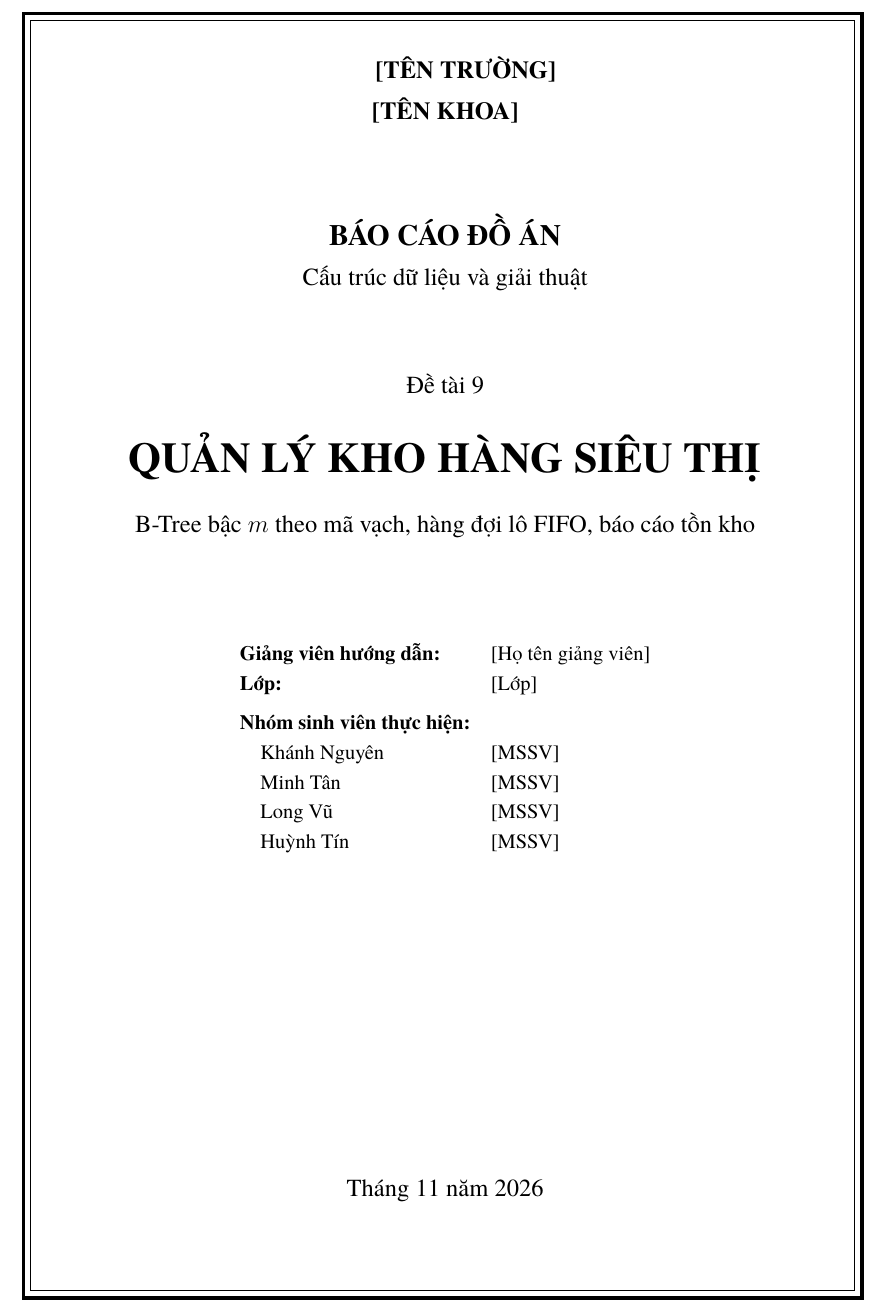
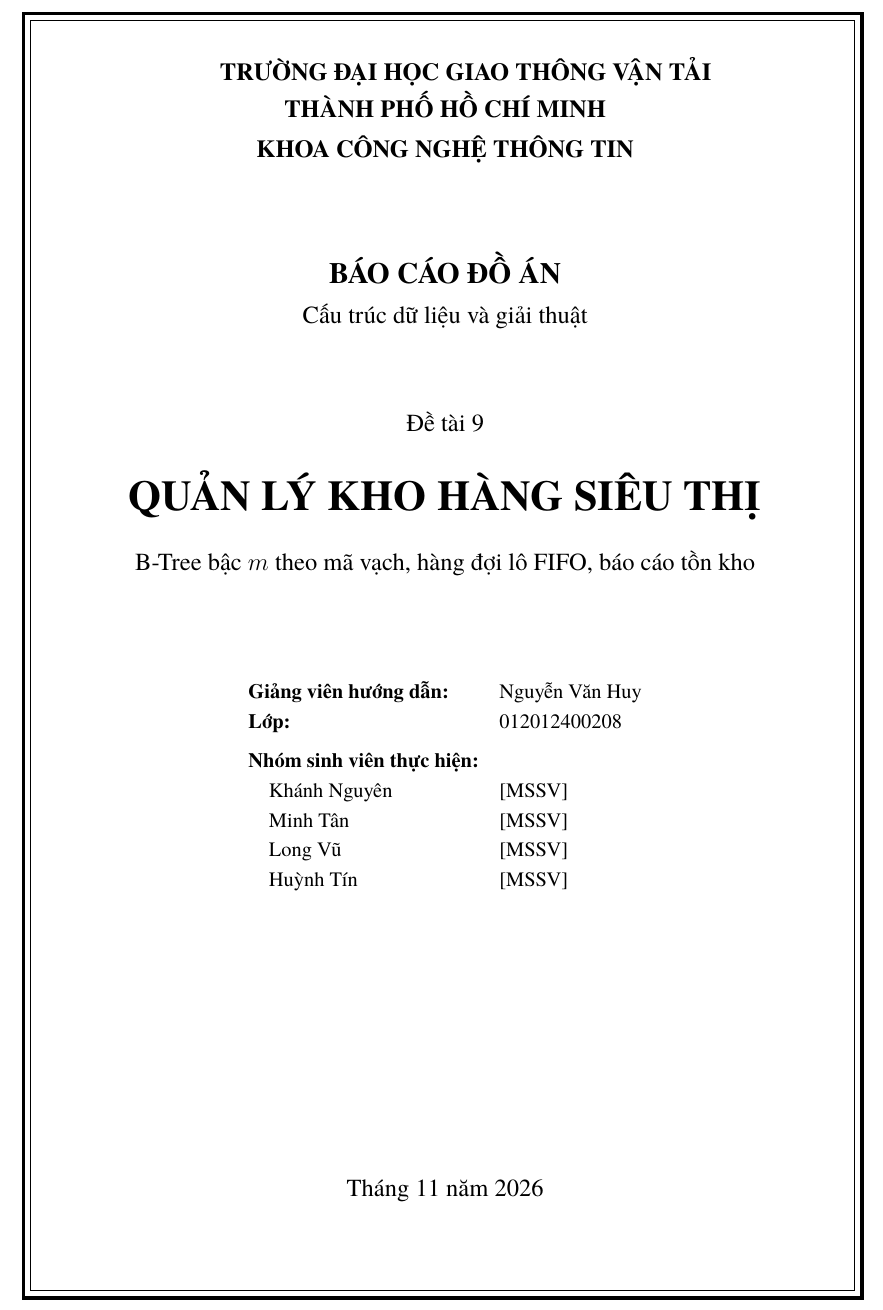
Before and after one commit to Khanhnguyen-1503/Quan-Ly-Kho-Hang-Sieu-Thi, a LaTeX document (baocao/baocao.tex): part of page 1 of 35, cut at the place of the change. Compiled offline with XeLaTeX; a missing font is replaced by an installed copy or a similar font.

Commit message:
Bao cao: dien ten truong, khoa, giang vien, lop tren trang bia
Co-Authored-By: Claude Opus 5.5 <noreply@anthropic.com>
Claude-Session: https://claude.ai/code/session_01CJ6yT5fFm6J6Sp5V9NySe7

```diff
--- a/baocao/baocao.tex
+++ b/baocao/baocao.tex
@@ -6,11 +6,11 @@
 \documentclass[12pt,a4paper,oneside]{report}
 
 % ---- THONG TIN CAN DIEN (sua o day) ----------------------------------------
-\newcommand{\TenTruong}{[TÊN TRƯỜNG]}
-\newcommand{\TenKhoa}{[TÊN KHOA]}
+\newcommand{\TenTruong}{Trường Đại học Giao thông Vận tải\\ Thành phố Hồ Chí Minh}   % \\ = xuong dong tren bia
+\newcommand{\TenKhoa}{Khoa Công nghệ Thông tin}
 \newcommand{\TenMonHoc}{Cấu trúc dữ liệu và giải thuật}
-\newcommand{\GiangVien}{[Họ tên giảng viên]}
-\newcommand{\TenLop}{[Lớp]}
+\newcommand{\GiangVien}{Nguyễn Văn Huy}
+\newcommand{\TenLop}{012012400208}
 \newcommand{\ThoiGian}{Tháng 11 năm 2026}
 \newcommand{\TVa}{Khánh Nguyên}   \newcommand{\MSa}{[MSSV]}
 \newcommand{\TVb}{Minh Tân}       \newcommand{\MSb}{[MSSV]}
```
Also changed, not shown: baocao/baocao.pdf.
